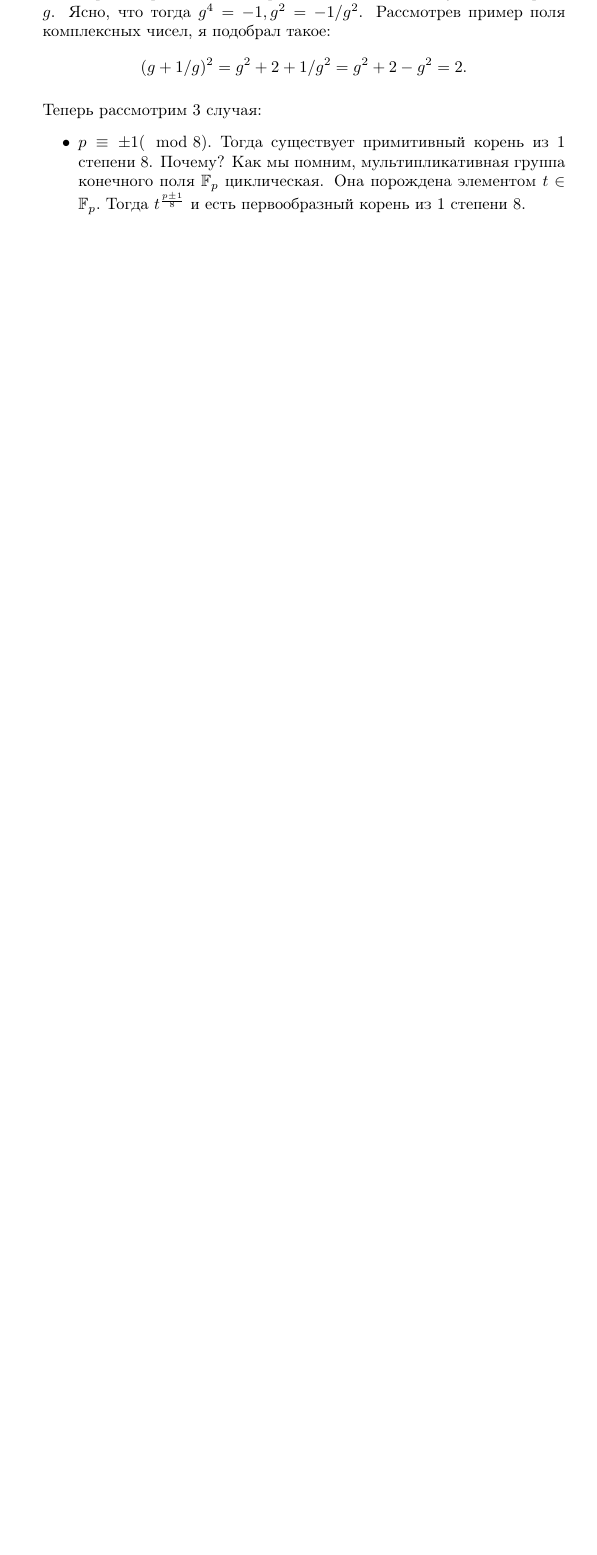
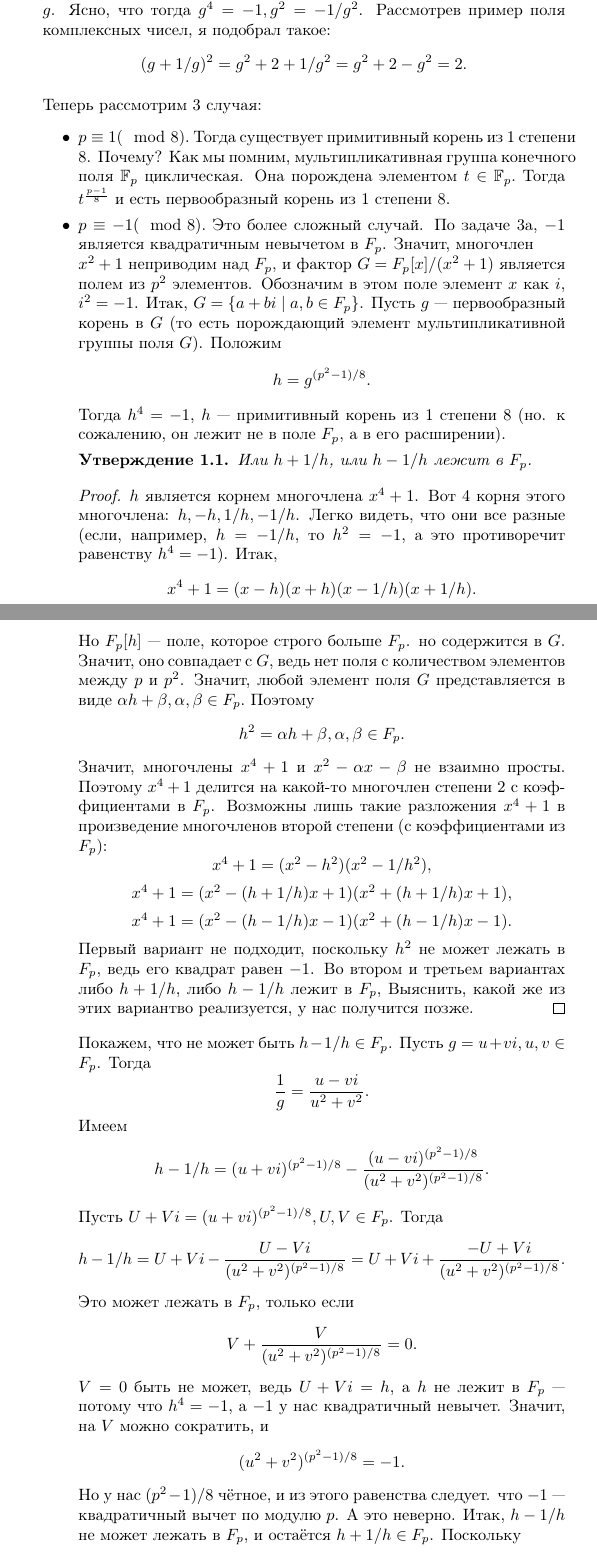
Before and after one commit to Prince9403/tex_docs, a LaTeX document (ium_algebra_2_2023/algebra2_2023_kuznetsov.tex): part of page 3 of 4 before the commit and two parts of pages 3 and 4 of 5 after it, the two joined at a grey line, cut so that both start at the same text, the shorter picture padded with empty space. Compiled offline with pdfLaTeX; the source files are stored in an older character set and shown here as Unicode.

Commit message:
Added one more case to 4th problem solution

```diff
--- a/ium_algebra_2_2023/algebra2_2023_kuznetsov.tex
+++ b/ium_algebra_2_2023/algebra2_2023_kuznetsov.tex
@@ -98,9 +98,46 @@
 
  Теперь рассмотрим 3 случая:
  \begin{itemize}
-  \item $p \equiv \pm 1 (\mod 8).$
+  \item $p \equiv 1 (\mod 8).$
   Тогда существует примитивный корень из 1 степени 8. Почему? Как мы помним, мультипликативная группа конечного поля $\mathbb{F}_p$ циклическая. Она порождена элементом
-  $t\in \mathbb{F}_p.$ Тогда $t^\frac{p\pm 1}{8}$ и есть первообразный корень из 1 степени 8.
+  $t\in \mathbb{F}_p.$ Тогда $t^\frac{p - 1}{8}$ и есть первообразный корень из 1 степени 8.
+   \item $p \equiv -1 (\mod 8).$ Это более сложный случай. По задаче 3а, $-1$ является квадратичным невычетом в $F_p$. Значит, многочлен \\ $x^2+1$ неприводим над $F_p$, и фактор
+   $G=F_p[x]/(x^2+1)$ является полем из $p^2$ элементов. Обозначим в этом поле элемент $x$ как $i$, $i^2=-1$.
+   Итак, $G=\{a+bi\mid a, b \in F_p\}$. Пусть $g$ --- первообразный корень в $G$ (то есть порождающий элемент мультипликативной группы поля $G$). Положим
+   $$h=g^{(p^2-1)/8}.$$
+   Тогда $h^4=-1$, $h$ --- примитивный корень из 1 степени 8 (но. к сожалению, он лежит не в поле $F_p$, а в его расширении).
+   \begin{claim}
+     Или $h+1/h$, или $h-1/h$ лежит в $F_p$.
+   \end{claim}
+   \begin{proof}
+    $h$ является корнем многочлена $x^4+1$. Вот 4 корня этого многочлена: $h, -h, 1/h, -1/h$. Легко видеть, что они все разные (если, например, $h=-1/h$, то $h^2=-1$, а это противоречит
+    равенству $h^4=-1$). Итак,
+    $$x^4+1=(x-h)(x+h)(x-1/h)(x+1/h).$$
+    Но $F_p[h]$ --- поле, которое строго больше $F_p$. но содержится в $G$. Значит, оно совпадает с $G$, ведь нет поля с количеством элементов между $p$ и $p^2$. Значит, любой элемент поля $G$ представляется в виде $\alpha h + \beta, \alpha, \beta \in F_p.$ Поэтому
+    $$h^2=\alpha h + \beta, \alpha, \beta \in F_p.$$
+    Значит, многочлены $x^4+1$ и $x^2-\alpha x-\beta$ не взаимно просты. Поэтому $x^4+1$ делится на какой-то многочлен степени 2 с коэф\-фи\-ци\-ен\-та\-ми в $F_p$. Возможны лишь такие разложения $x^4+1$ в произведение многочленов второй степени (с коэффициентами из $F_p$):
+    $$x^4+1=(x^2-h^2)(x^2-1/h^2),$$
+    $$x^4+1=(x^2-(h+1/h)x+1)(x^2+(h+1/h)x+1),$$
+    $$x^4+1=(x^2-(h-1/h)x-1)(x^2+(h-1/h)x-1).$$
+    Первый вариант не подходит, поскольку $h^2$ не может лежать в $F_p$, ведь его квадрат равен $-1$. Во втором и третьем вариантах либо $h+1/h$, либо $h-1/h$ лежит в $F_p$,
+    Выяснить, какой же из этих вариантво реализуется, у нас получится позже.
+   \end{proof}
+
+   Покажем, что не может быть $h-1/h \in F_p$.
+   Пусть $g=u+vi, u, v \in F_p$. Тогда
+   $$\frac{1}{g}=\frac{u-vi}{u^2+v^2}.$$
+   Имеем
+   $$h-1/h=(u+vi)^{(p^2-1)/8}-\frac{(u-vi)^{(p^2-1)/8}}{(u^2+v^2)^{(p^2-1)/8}}.$$
+   Пусть $U+Vi = (u+vi)^{(p^2-1)/8}, U, V \in F_p$. Тогда
+   $$h-1/h=U+Vi-\frac{U-Vi}{(u^2+v^2)^{(p^2-1)/8}}=U+Vi+\frac{-U+Vi}{(u^2+v^2)^{(p^2-1)/8}}.$$
+   Это может лежать в $F_p$, только если
+   $$V+\frac{V}{(u^2+v^2)^{(p^2-1)/8}}=0.$$
+   $V=0$ быть не может, ведь $U+Vi=h$, а $h$ не лежит в $F_p$ --- потому что $h^4=-1$, а $-1$ у нас квадратичный невычет. Значит, на $V$ можно сократить, и
+   $$(u^2+v^2)^{(p^2-1)/8}=-1.$$
+   Но у нас $(p^2-1)/8$ чётное, и из этого равенства следует. что $-1$ --- квадратичный вычет по модулю $p$. А это неверно.
+   Итак, $h-1/h$ не может лежать в $F_p$, и остаётся $h+1/h\in F_p$. Поскольку
+   $$(h+1/h)^2=2,$$
+   то всё доказано.
    \item $p \equiv -3 (\mod 8).$ Предположим,
    $$s^2 \equiv 2 (\mod p).$$
    По задаче 3а есть $j\in \mathbb{F}_p$, такое, что
```
Also changed, not shown: ium_algebra_2_2023/algebra2_2023_kuznetsov.pdf.
